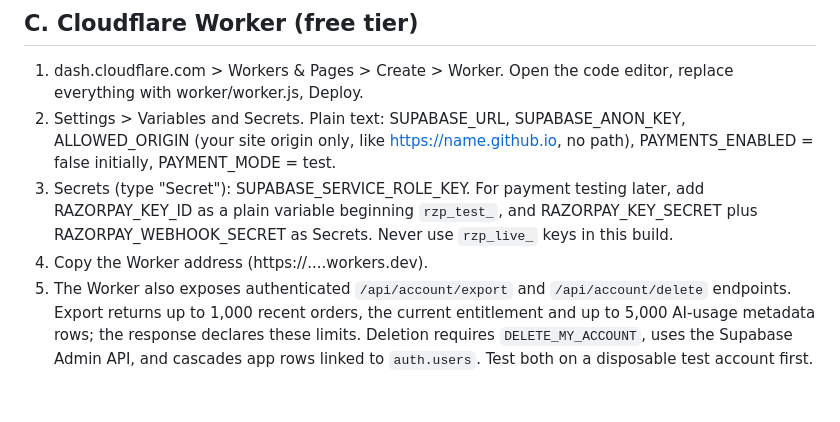
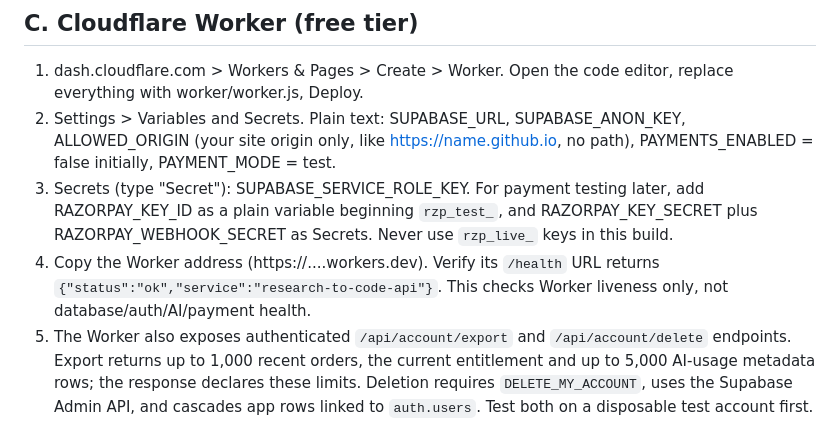
Before and after one commit to thakurshreyanshthakurshreyansh-eng/research-to-code, a Markdown page: SETUP.md, the part around the change. GitHub-like rendering; blank space fills up the shorter version.

Commit message:
Document Worker liveness verification

```diff
--- a/SETUP.md
+++ b/SETUP.md
@@ -32,7 +32,7 @@ Note: Supabase's built-in email sender is limited and meant for testing. Real us
 1. dash.cloudflare.com > Workers & Pages > Create > Worker. Open the code editor, replace everything with worker/worker.js, Deploy.
 2. Settings > Variables and Secrets. Plain text: SUPABASE_URL, SUPABASE_ANON_KEY, ALLOWED_ORIGIN (your site origin only, like https://name.github.io, no path), PAYMENTS_ENABLED = false initially, PAYMENT_MODE = test.
 3. Secrets (type "Secret"): SUPABASE_SERVICE_ROLE_KEY. For payment testing later, add RAZORPAY_KEY_ID as a plain variable beginning `rzp_test_`, and RAZORPAY_KEY_SECRET plus RAZORPAY_WEBHOOK_SECRET as Secrets. Never use `rzp_live_` keys in this build.
-4. Copy the Worker address (https://....workers.dev).
+4. Copy the Worker address (https://....workers.dev). Verify its `/health` URL returns `{"status":"ok","service":"research-to-code-api"}`. This checks Worker liveness only, not database/auth/AI/payment health.
 5. The Worker also exposes authenticated `/api/account/export` and `/api/account/delete` endpoints. Export returns up to 1,000 recent orders, the current entitlement and up to 5,000 AI-usage metadata rows; the response declares these limits. Deletion requires `DELETE_MY_ACCOUNT`, uses the Supabase Admin API, and cascades app rows linked to `auth.users`. Test both on a disposable test account first. Deletion does not issue refunds or erase external-provider records.
 
 ## D. Website
```
